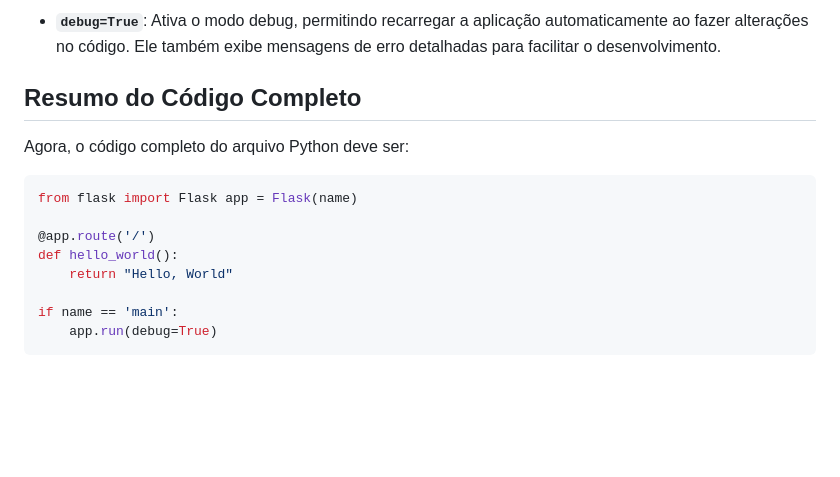
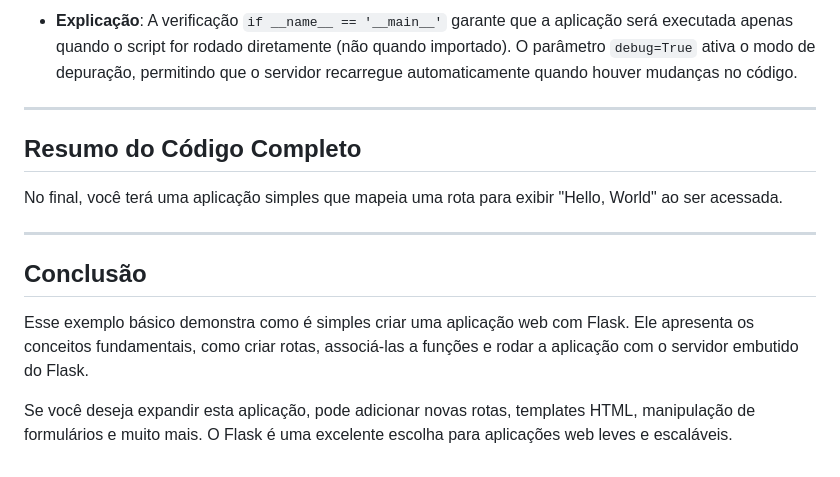
Before and after one commit to Lucasacademico/freecodecamp-flask, a Markdown page: 01-minimal-aplication/README.md, the part around one of its changes. GitHub-like rendering; blank space fills up the shorter version.

````diff
--- a/01-minimal-aplication/README.md
+++ b/01-minimal-aplication/README.md
@@ -77,17 +38,16 @@ if name == 'main':
 
-- **`debug=True`**: Ativa o modo debug, permitindo recarregar a aplicação automaticamente ao fazer alterações no código. Ele também exibe mensagens de erro detalhadas para facilitar o desenvolvimento.
+- **Explicação**: A verificação `if __name__ == '__main__'` garante que a aplicação será executada apenas quando o script for rodado diretamente (não quando importado). O parâmetro `debug=True` ativa o modo de depuração, permitindo que o servidor recarregue automaticamente quando houver mudanças no código.
+
+---
 
 ## Resumo do Código Completo
 
-Agora, o código completo do arquivo Python deve ser:
+No final, você terá uma aplicação simples que mapeia uma rota para exibir "Hello, World" ao ser acessada.
 
-```python
-from flask import Flask app = Flask(name)
+---
 
-@app.route('/')
-def hello_world():
-    return "Hello, World"
+## Conclusão
 
-if name == 'main':
-    app.run(debug=True)
-```
+Esse exemplo básico demonstra como é simples criar uma aplicação web com Flask. Ele apresenta os conceitos fundamentais, como criar rotas, associá-las a funções e rodar a aplicação com o servidor embutido do Flask.
+
+Se você deseja expandir esta aplicação, pode adicionar novas rotas, templates HTML, manipulação de formulários e muito mais. O Flask é uma excelente escolha para aplicações web leves e escaláveis.
````
Also changed, not shown: other parts of 01-minimal-aplication/README.md (+18 -57 lines).
